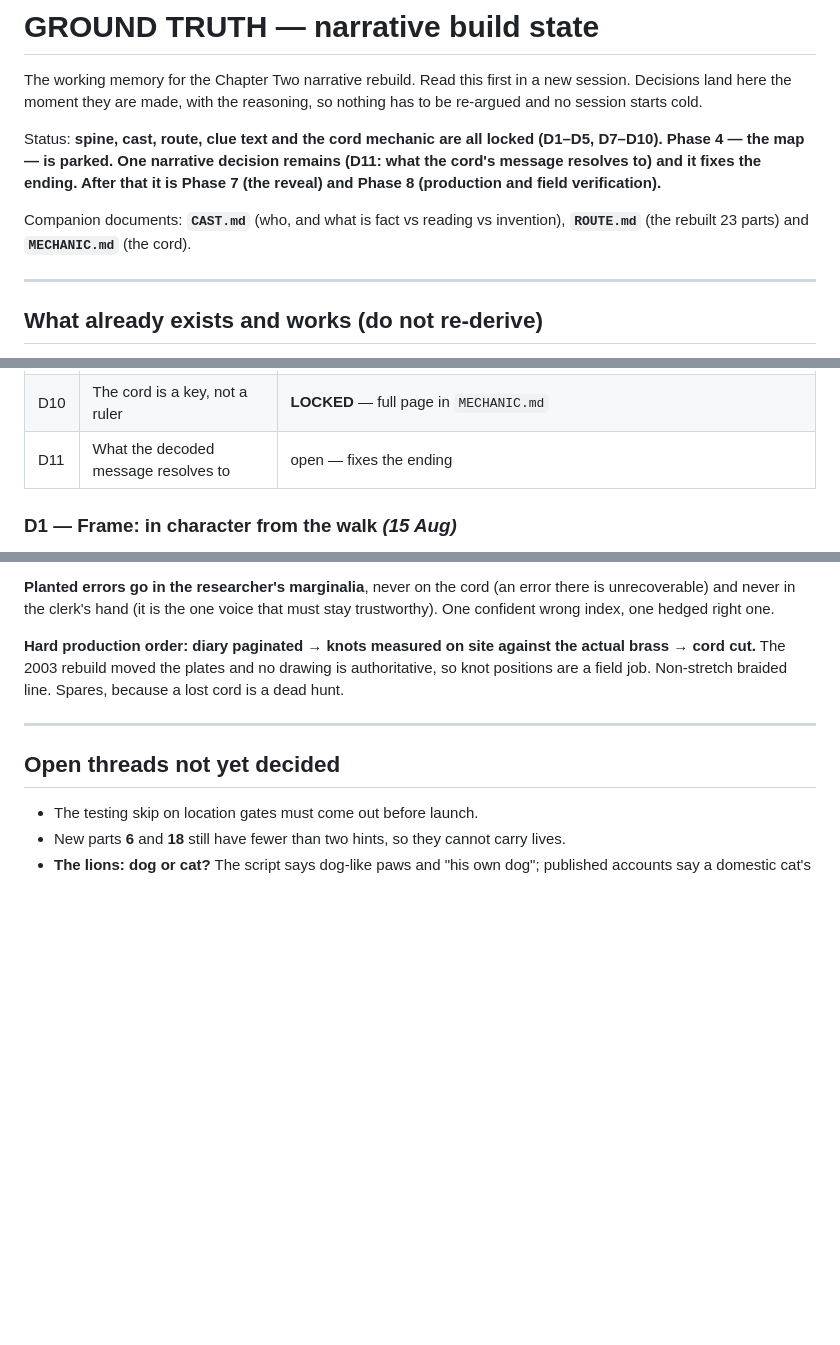
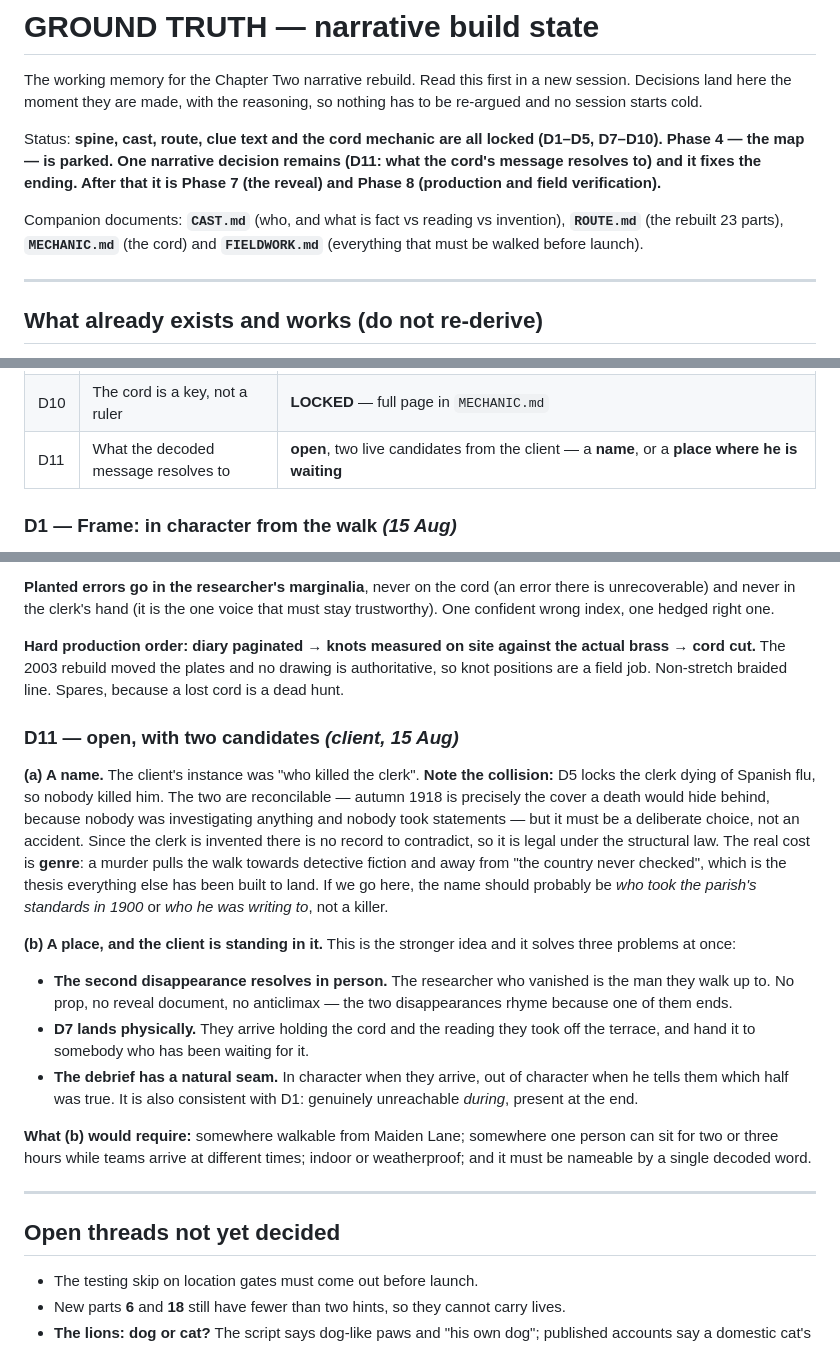
Before and after one commit to jwghopkins-lab/Fedora, a Markdown page: docs/narrative/STATE.md, 3 parts joined by grey strips. Rendered like a GitHub page; blank space fills up the shorter version.

```diff
--- a/docs/narrative/STATE.md
+++ b/docs/narrative/STATE.md
@@ -10,8 +10,8 @@ Status: **spine, cast, route, clue text and the cord mechanic are all locked
 it is Phase 7 (the reveal) and Phase 8 (production and field verification).**
 
 Companion documents: **`CAST.md`** (who, and what is fact vs reading vs
-invention), **`ROUTE.md`** (the rebuilt 23 parts) and **`MECHANIC.md`** (the
-cord).
+invention), **`ROUTE.md`** (the rebuilt 23 parts), **`MECHANIC.md`** (the cord)
+and **`FIELDWORK.md`** (everything that must be walked before launch).
 
 ---
 
@@ -250,7 +250,7 @@ Five independent verifiers with web search, 18 assertions, blind.
 | D8 | Cast membership and size | **LOCKED** — six on the route, two objects, two in the document. Full page in `CAST.md` |
 | D9 | Route surgery | **LOCKED** — 18 kept, 3 cut, 1 replaced, 4 new, 23 parts. Full page in `ROUTE.md` |
 | D10 | The cord is a key, not a ruler | **LOCKED** — full page in `MECHANIC.md` |
-| D11 | What the decoded message resolves to | open — fixes the ending |
+| D11 | What the decoded message resolves to | **open**, two live candidates from the client — a **name**, or a **place where he is waiting** |
 
 ### D1 — Frame: in character from the walk *(15 Aug)*
 Sign-up, team codes and the landing page stay plainly a puzzle event, so nobody
@@ -453,6 +453,36 @@ actual brass → cord cut.** The 2003 rebuild moved the plates and no drawing is
 authoritative, so knot positions are a field job. Non-stretch braided line.
 Spares, because a lost cord is a dead hunt.
 
+### D11 — open, with two candidates *(client, 15 Aug)*
+
+**(a) A name.** The client's instance was "who killed the clerk". **Note the
+collision:** D5 locks the clerk dying of Spanish flu, so nobody killed him.
+The two are reconcilable — autumn 1918 is precisely the cover a death would
+hide behind, because nobody was investigating anything and nobody took
+statements — but it must be a deliberate choice, not an accident. Since the
+clerk is invented there is no record to contradict, so it is legal under the
+structural law. The real cost is **genre**: a murder pulls the walk towards
+detective fiction and away from "the country never checked", which is the
+thesis everything else has been built to land. If we go here, the name should
+probably be *who took the parish's standards in 1900* or *who he was writing
+to*, not a killer.
+
+**(b) A place, and the client is standing in it.** This is the stronger idea
+and it solves three problems at once:
+- **The second disappearance resolves in person.** The researcher who vanished
+  is the man they walk up to. No prop, no reveal document, no anticlimax — the
+  two disappearances rhyme because one of them ends.
+- **D7 lands physically.** They arrive holding the cord and the reading they
+  took off the terrace, and hand it to somebody who has been waiting for it.
+- **The debrief has a natural seam.** In character when they arrive, out of
+  character when he tells them which half was true.
+It is also consistent with D1: genuinely unreachable *during*, present at the
+end.
+
+**What (b) would require:** somewhere walkable from Maiden Lane; somewhere one
+person can sit for two or three hours while teams arrive at different times;
+indoor or weatherproof; and it must be nameable by a single decoded word.
+
 ---
 
 ## Open threads not yet decided
```
Also changed, not shown: docs/narrative/FIELDWORK.md (added, +116 -0 lines).
